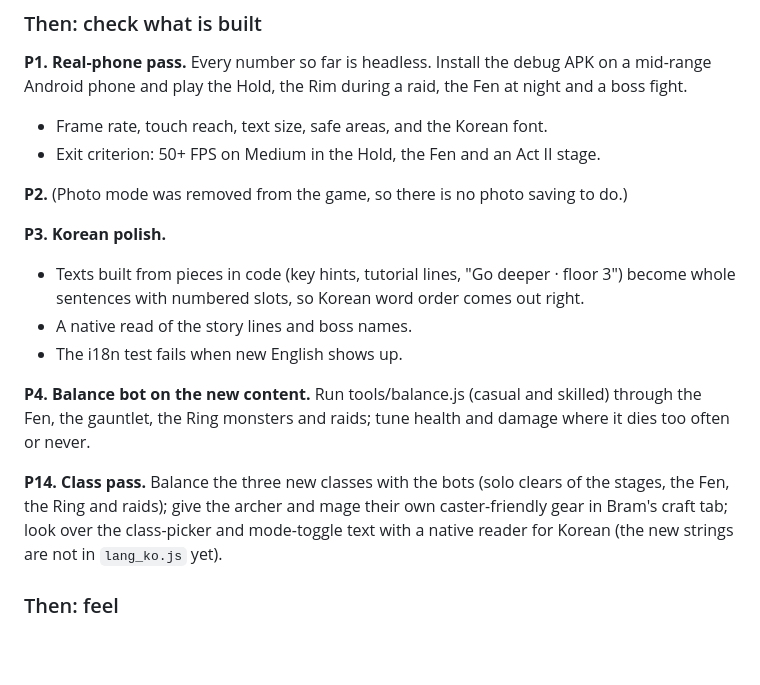
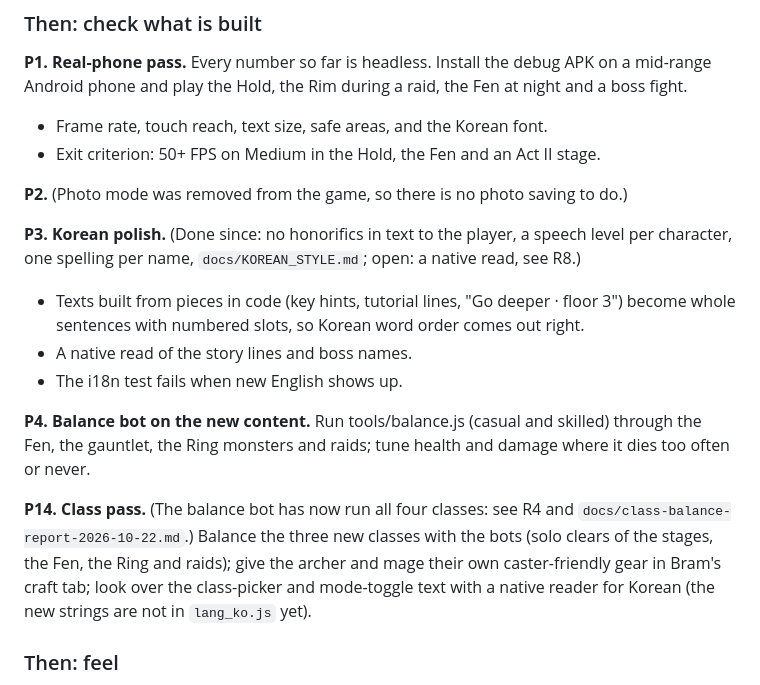
Before and after one commit to leehj825/Deepward, a Markdown page: docs/DESIGN.md, the part around one of its changes. GitHub-like rendering; blank space fills up the shorter version.

```diff
--- a/docs/DESIGN.md
+++ b/docs/DESIGN.md
@@ -490,14 +514,14 @@ Ordinary blows no longer stagger the warden (built: only unblockable, area, boss
 
 **P2.** (Photo mode was removed from the game, so there is no photo saving to do.)
 
-**P3. Korean polish.**
+**P3. Korean polish.** (Done since: no honorifics in text to the player, a speech level per character, one spelling per name, `docs/KOREAN_STYLE.md`; open: a native read, see R8.)
 - Texts built from pieces in code (key hints, tutorial lines, "Go deeper · floor 3") become whole sentences with numbered slots, so Korean word order comes out right.
 - A native read of the story lines and boss names.
 - The i18n test fails when new English shows up.
 
 **P4. Balance bot on the new content.** Run tools/balance.js (casual and skilled) through the Fen, the gauntlet, the Ring monsters and raids; tune health and damage where it dies too often or never.
 
-**P14. Class pass.** Balance the three new classes with the bots (solo clears of the stages, the Fen, the Ring and raids); give the archer and mage their own caster-friendly gear in Bram's craft tab; look over the class-picker and mode-toggle text with a native reader for Korean (the new strings are not in `lang_ko.js` yet).
+**P14. Class pass.** (The balance bot has now run all four classes: see R4 and `docs/class-balance-report-2026-10-22.md`.) Balance the three new classes with the bots (solo clears of the stages, the Fen, the Ring and raids); give the archer and mage their own caster-friendly gear in Bram's craft tab; look over the class-picker and mode-toggle text with a native reader for Korean (the new strings are not in `lang_ko.js` yet).
 
 ### Then: feel
 
```
Also changed, not shown: other parts of docs/DESIGN.md (+25 -1 lines), README.md (+7 -6 lines).
